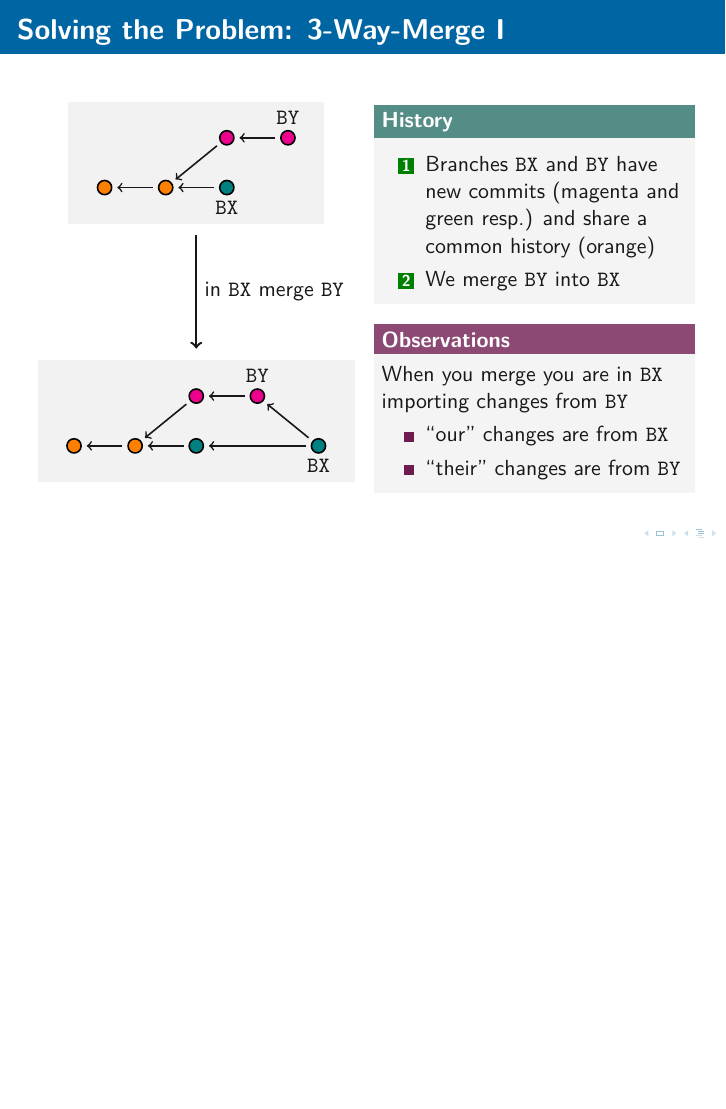
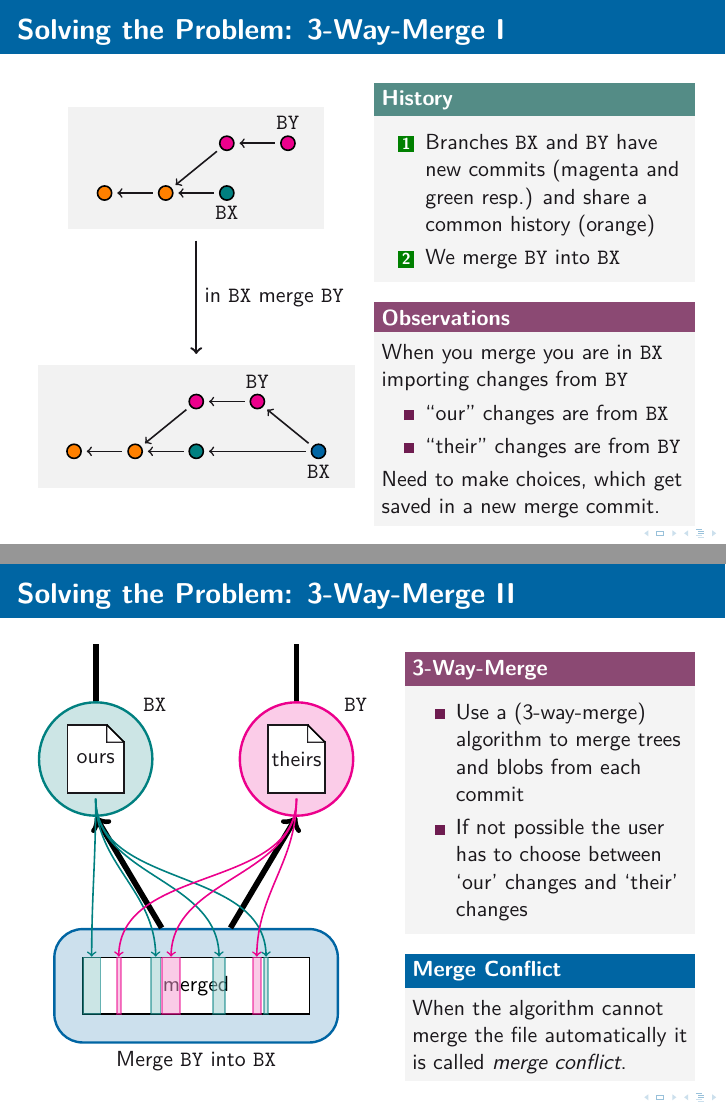
Before and after one commit to OST-Stud/Git-Workshop, LaTeX slides (slides/slides.tex): page 14 of 40 before the commit and pages 14 and 15 of 40 after it, the two joined at a grey line, the shorter picture padded with empty space. Compiled offline with XeLaTeX.

Commit message:
Update slides, add 3 way merge

```diff
--- a/slides/slides.tex
+++ b/slides/slides.tex
@@ -643,7 +643,7 @@
           },
         ] {
              &    & |[fill=magenta]| {} & |[fill=magenta]| {} \\
-          {} & {} & |[fill=teal]| {} & & |[fill=teal]| {} \\
+          {} & {} & |[fill=teal]| {} & & |[fill=hsr-blue]| {} \\
         };
 
         \begin{scope}[thick, <-]
@@ -678,6 +678,7 @@
           \item ``our'' changes are from \texttt{BX}
           \item ``their'' changes are from \texttt{BY}
         \end{itemize}
+        Need to make choices, which get saved in a new merge commit.
       \end{alertblock}
     \end{column}
   \end{columns}
@@ -685,3 +686,67 @@
 
 \begin{frame}[fragile]{Solving the Problem: 3-Way-Merge II}
   \begin{columns}
+    \begin{column}{.55\linewidth}
+      \begin{tikzpicture}
+        \node[draw, very thick, teal, fill=teal!20,
+          circle, minimum size = 20mm] (oc) {};
+
+        \node[draw, very thick, magenta, fill=magenta!20,
+          circle, minimum size = 20mm, right = 15mm of oc] (tc) {};
+
+        \node[above right = 1cm, font=\ttfamily] at (oc) {BX};
+        \node[above right = 1cm, font=\ttfamily] at (tc) {BY};
+
+        \draw (oc) pic{file = {of ours {}}};
+        \draw (tc) pic{file = {tf theirs {}}};
+
+        \node[draw, very thick, hsr-blue, fill=hsr-blue20,
+          rounded corners = 5mm, minimum width = 5cm, minimum height = 2cm]
+          (mc) at ($(oc)!0.5!(tc) - (0,4)$) {};
+
+        \node[draw, thick, black, fill = white,
+          minimum width = 4cm, minimum height = 1cm,]
+          (mf) at (mc) {merged};
+
+        \node[below] at (mc.south) {Merge \texttt{BY} into \texttt{BX}};
+
+        \begin{scope}[black, line width = 1mm]
+          \draw[<-] (oc.south) -- (mc);
+          \draw[<-] (tc.south) -- (mc);
+          \draw[] (oc.north) -- ++ (0,1);
+          \draw[] (tc.north) -- ++ (0,1);
+        \end{scope}
+
+        \foreach \k/\w [count=\i] in {0/9, 1.2/5, 2.3/6, 3.2/2} {
+          \node[draw, thick, teal, fill=teal!40,
+            minimum height = 1cm, minimum width = \w,
+            opacity = .5, inner sep = 0pt, anchor = west,
+          ] (moc-\i) at ($(mf.west) + (\k,0)$) {};
+
+          \draw[teal, thick, ->] (of) to[out=-90, in=90] ({moc-\i}.north);
+        }
+
+        \foreach \k/\w [count=\i] in {.6/2, 1.4/9, 3/4} {
+          \node[draw, thick, magenta, fill=magenta!40,
+            minimum height = 1cm, minimum width = \w,
+            opacity = .5, inner sep = 0pt, anchor = west,
+          ] (mtc-\i) at ($(mf.west) + (\k,0)$) {};
+
+          \draw[magenta, thick, ->] (tf) to[out=-90, in=90] ({mtc-\i}.north);
+        }
+      \end{tikzpicture}
+    \end{column}
+    \begin{column}{.45\linewidth}
+      \begin{alertblock}{3-Way-Merge}
+        \begin{itemize}
+          \item Use a (3-way-merge) algorithm to merge trees and blobs from
+            each commit
+
+          \item If not possible the user has to choose between `our' changes
+            and `their' changes
+        \end{itemize}
+      \end{alertblock}
+      \begin{block}{Merge Conflict}
+        When the algorithm cannot merge the file automatically it is called
+        \emph{merge conflict}.
+      \end{block}
```
Also changed, not shown: slides/slides.pdf, slides/slides.tex (13 more changed lines).
